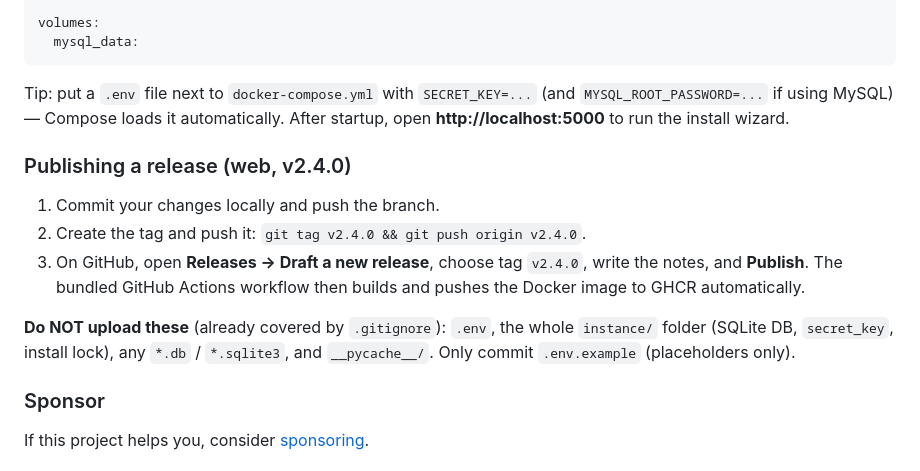
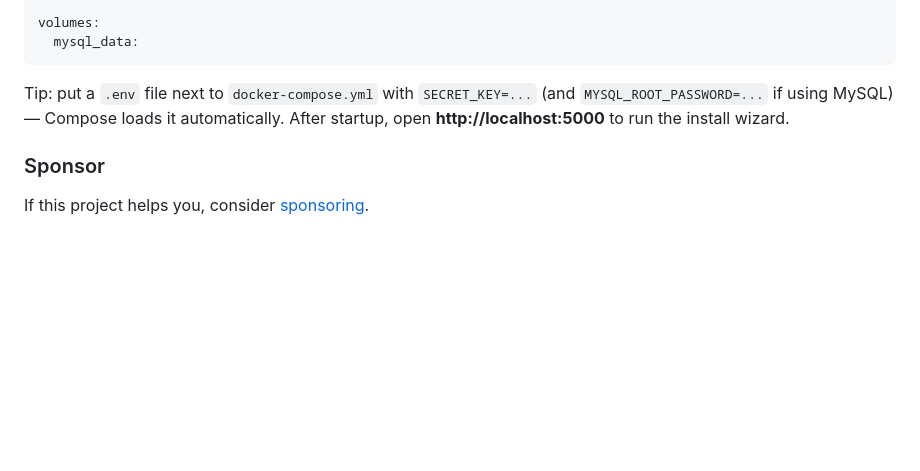
Before and after one commit to pymcn6/Lexfence-AI-Content-Moderation, a Markdown page: README.md, the part around the change. GitHub-like rendering; blank space fills up the shorter version.

```diff
--- a/README.md
+++ b/README.md
@@ -113,13 +113,6 @@ volumes:
 
 Tip: put a `.env` file next to `docker-compose.yml` with `SECRET_KEY=...` (and `MYSQL_ROOT_PASSWORD=...` if using MySQL) — Compose loads it automatically. After startup, open **http://localhost:5000** to run the install wizard.
 
-### Publishing a release (web, v2.4.0)
-1. Commit your changes locally and push the branch.
-2. Create the tag and push it: `git tag v2.4.0 && git push origin v2.4.0`.
-3. On GitHub, open **Releases → Draft a new release**, choose tag `v2.4.0`, write the notes, and **Publish**. The bundled GitHub Actions workflow then builds and pushes the Docker image to GHCR automatically.
-
-**Do NOT upload these** (already covered by `.gitignore`): `.env`, the whole `instance/` folder (SQLite DB, `secret_key`, install lock), any `*.db` / `*.sqlite3`, and `__pycache__/`. Only commit `.env.example` (placeholders only).
-
 ### Sponsor
 If this project helps you, consider [sponsoring](https://github.com/pymcn6/Lexfence-AI-Content-Moderation/blob/main/sponsor.md).
 
```
